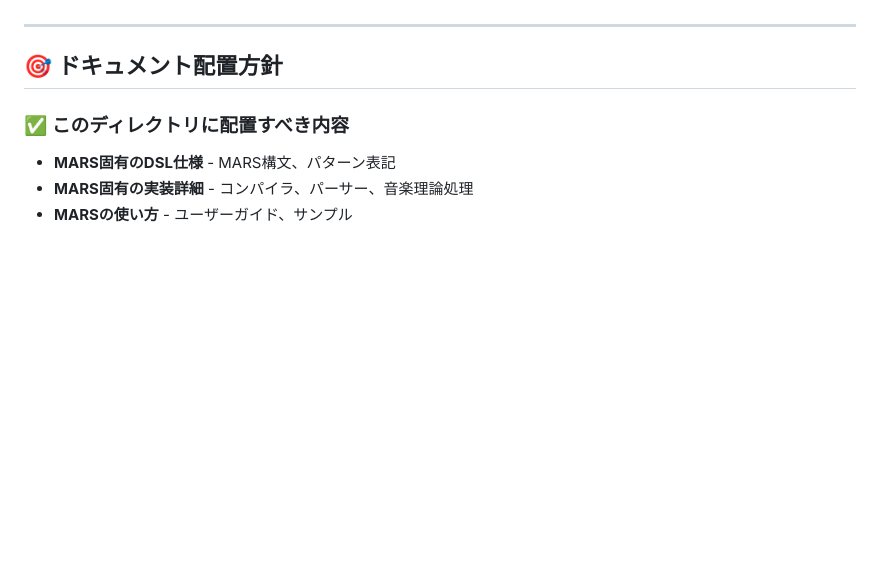
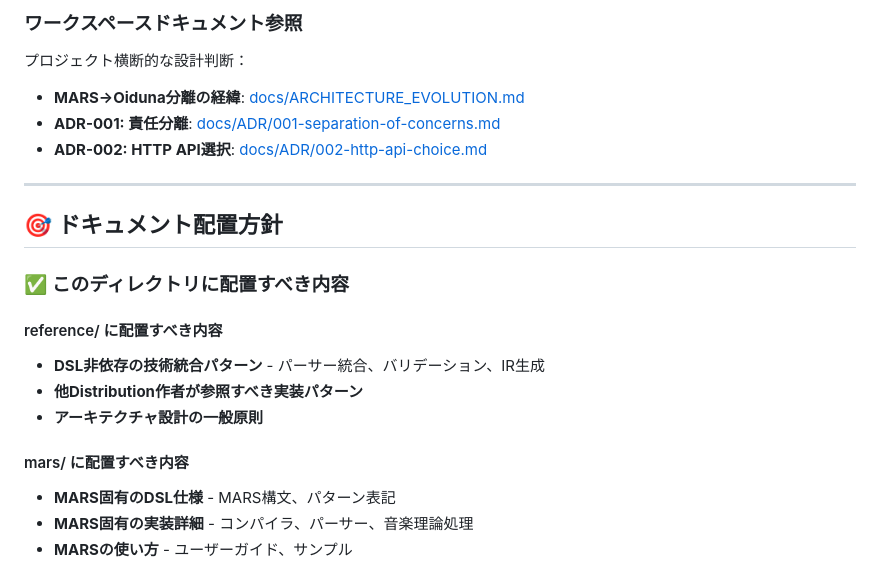
Before and after one commit to KengoTobita/MARS_for_oiduna, a Markdown page: docs/README.md, the part around one of its changes. Drawn GitHub-style; blank space fills up the shorter version.

```diff
--- a/docs/README.md
+++ b/docs/README.md
@@ -61,3 +92,10 @@
+### ワークスペースドキュメント参照
+
+プロジェクト横断的な設計判断：
+
+- **MARS→Oiduna分離の経緯**: [docs/ARCHITECTURE_EVOLUTION.md](../../docs/ARCHITECTURE_EVOLUTION.md)
+- **ADR-001: 責任分離**: [docs/ADR/001-separation-of-concerns.md](../../docs/ADR/001-separation-of-concerns.md)
+- **ADR-002: HTTP API選択**: [docs/ADR/002-http-api-choice.md](../../docs/ADR/002-http-api-choice.md)
 
 ---
 
@@ -65,6 +103,12 @@
 
 ### ✅ このディレクトリに配置すべき内容
 
+#### reference/ に配置すべき内容
+- **DSL非依存の技術統合パターン** - パーサー統合、バリデーション、IR生成
+- **他Distribution作者が参照すべき実装パターン**
+- **アーキテクチャ設計の一般原則**
+
+#### mars/ に配置すべき内容
 - **MARS固有のDSL仕様** - MARS構文、パターン表記
 - **MARS固有の実装詳細** - コンパイラ、パーサー、音楽理論処理
 - **MARSの使い方** - ユーザーガイド、サンプル
```
Also changed, not shown: other parts of docs/README.md (+97 -74 lines), README.md (+1 -1 lines).
